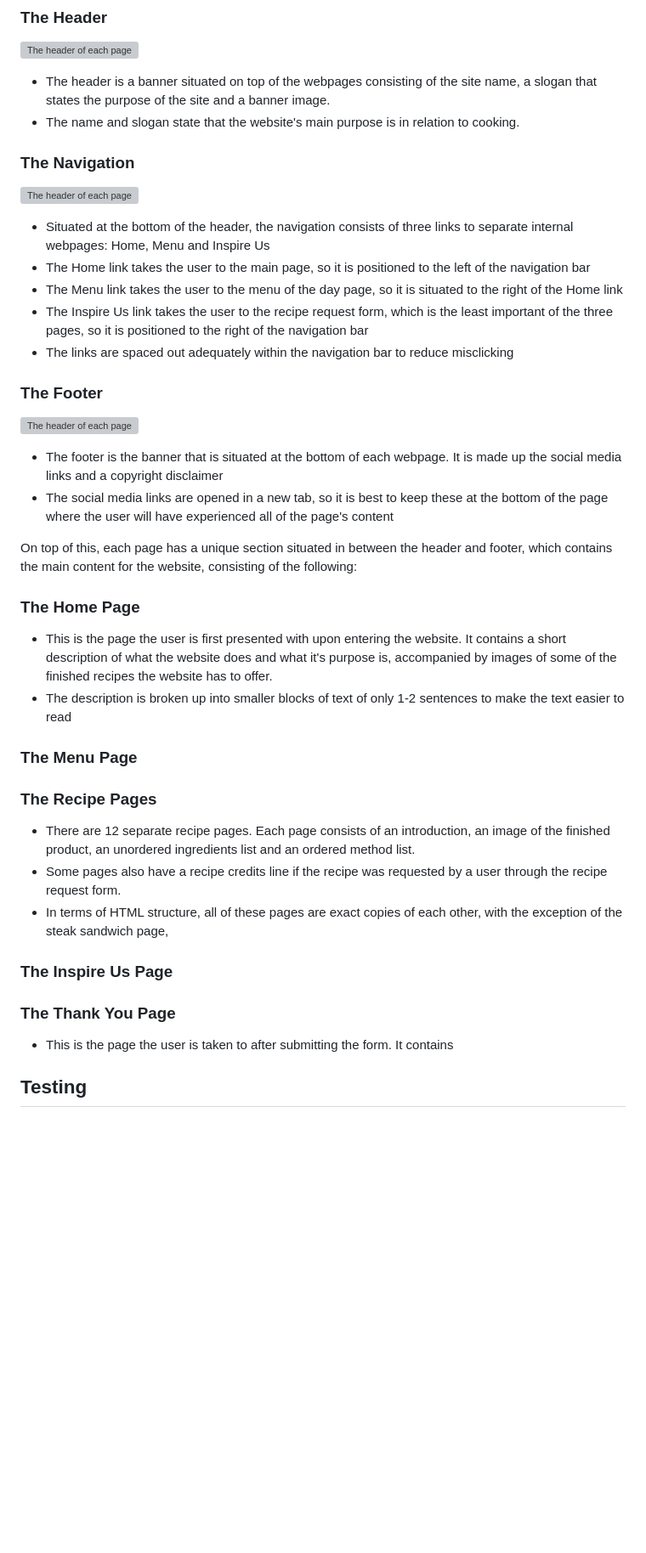
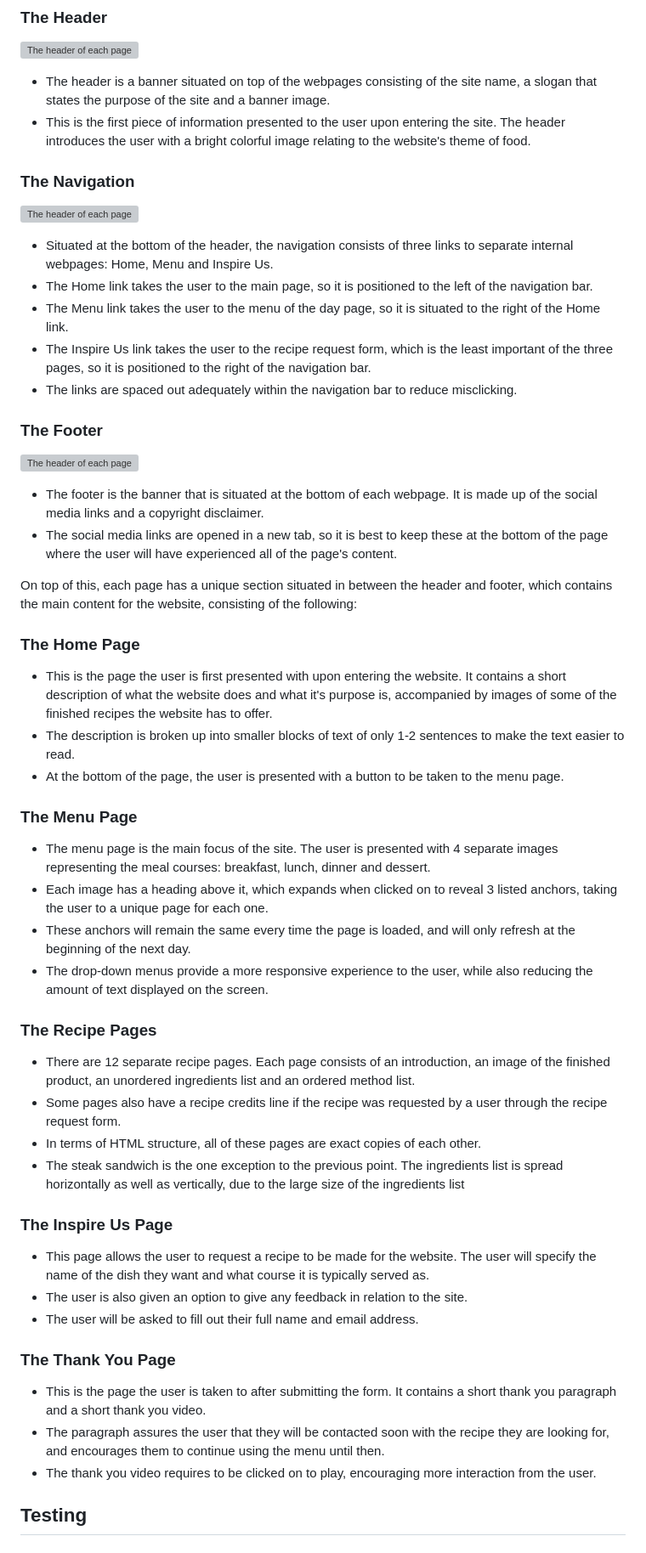
Before and after one commit to ShaneByrne0963/dish-of-the-day, a Markdown page: README.md, the part around the change. Shown at 85% size. Drawn GitHub-style; blank space fills up the shorter version; grey boxes are pictures that could not be loaded.

Commit message:
add: text to features section of readme file

```diff
--- a/README.md
+++ b/README.md
@@ -14,45 +14,58 @@ The website features several different webpages, with each one containing an ide
 
 - The header is a banner situated on top of the webpages consisting of the site name, a slogan that states the purpose of the site
   and a banner image.
-- The name and slogan state that the website's main purpose is in relation to cooking.
+- This is the first piece of information presented to the user upon entering the site. The header introduces the user with a bright colorful image relating to the website's theme of food.
 
 ### The Navigation
 
 ![The header of each page](assets/images/readme/features/navigation.jpg)
 
-- Situated at the bottom of the header, the navigation consists of three links to separate internal webpages: Home, Menu and Inspire Us
-- The Home link takes the user to the main page, so it is positioned to the left of the navigation bar
-- The Menu link takes the user to the menu of the day page, so it is situated to the right of the Home link
-- The Inspire Us link takes the user to the recipe request form, which is the least important of the three pages, so it is positioned to the right of the navigation bar
-- The links are spaced out adequately within the navigation bar to reduce misclicking
+- Situated at the bottom of the header, the navigation consists of three links to separate internal webpages: Home, Menu and Inspire Us.
+- The Home link takes the user to the main page, so it is positioned to the left of the navigation bar.
+- The Menu link takes the user to the menu of the day page, so it is situated to the right of the Home link.
+- The Inspire Us link takes the user to the recipe request form, which is the least important of the three pages, so it is positioned to the right of the navigation bar.
+- The links are spaced out adequately within the navigation bar to reduce misclicking.
 
 ### The Footer
 
 ![The header of each page](assets/images/readme/features/footer.jpg)
 
-- The footer is the banner that is situated at the bottom of each webpage. It is made up the social media links and a copyright disclaimer
-- The social media links are opened in a new tab, so it is best to keep these at the bottom of the page where the user will have experienced all of the page's content
+- The footer is the banner that is situated at the bottom of each webpage. It is made up of the social media links and a copyright disclaimer.
+- The social media links are opened in a new tab, so it is best to keep these at the bottom of the page where the user will have experienced all of the page's content.
 
 On top of this, each page has a unique section situated in between the header and footer, which contains the main content for the website, consisting of the following:
 
 ### The Home Page
 
 - This is the page the user is first presented with upon entering the website. It contains a short description of what the website does and what it's purpose is, accompanied by images of some of the finished recipes the website has to offer.
-- The description is broken up into smaller blocks of text of only 1-2 sentences to make the text easier to read
+- The description is broken up into smaller blocks of text of only 1-2 sentences to make the text easier to read.
+- At the bottom of the page, the user is presented with a button to be taken to the menu page.
 
 ### The Menu Page
+
+- The menu page is the main focus of the site. The user is presented with 4 separate images representing the meal courses: breakfast, lunch, dinner and dessert.
+- Each image has a heading above it, which expands when clicked on to reveal 3 listed anchors, taking the user to a unique page for each one.
+- These anchors will remain the same every time the page is loaded, and will only refresh at the beginning of the next day.
+- The drop-down menus provide a more responsive experience to the user, while also reducing the amount of text displayed on the screen.
 
 ### The Recipe Pages
 
 - There are 12 separate recipe pages. Each page consists of an introduction, an image of the finished product, an unordered ingredients list and an ordered method list.
 - Some pages also have a recipe credits line if the recipe was requested by a user through the recipe request form.
-- In terms of HTML structure, all of these pages are exact copies of each other, with the exception of the steak sandwich page,
+- In terms of HTML structure, all of these pages are exact copies of each other.
+- The steak sandwich is the one exception to the previous point. The ingredients list is spread horizontally as well as vertically, due to the large size of the ingredients list
 
 ### The Inspire Us Page
 
+- This page allows the user to request a recipe to be made for the website. The user will specify the name of the dish they want and what course it is typically served as.
+- The user is also given an option to give any feedback in relation to the site.
+- The user will be asked to fill out their full name and email address.
+
 ### The Thank You Page
 
-- This is the page the user is taken to after submitting the form. It contains
+- This is the page the user is taken to after submitting the form. It contains a short thank you paragraph and a short thank you video.
+- The paragraph assures the user that they will be contacted soon with the recipe they are looking for, and encourages them to continue using the menu until then.
+- The thank you video requires to be clicked on to play, encouraging more interaction from the user.
 
 ## Testing
 
```
